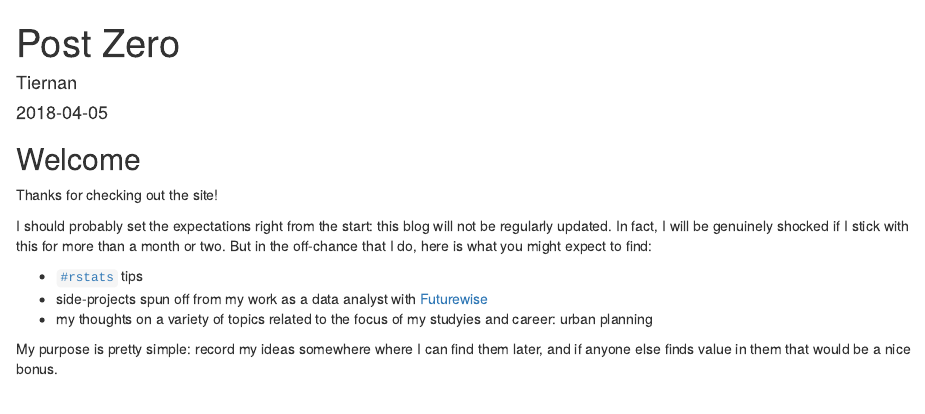
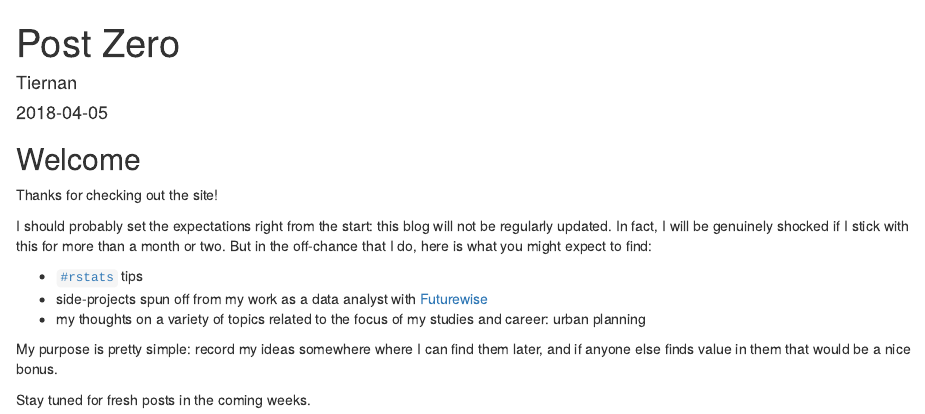
Before and after one commit to tiernanmartin/personal-website, an R Markdown document (content/post/2018-04-05-post-zero.Rmd): the page in a window 1100 px wide, from its top. Rendered offline with R 4.5, knitr and Pandoc, with nearby package versions.

Commit message:
fix typo

```diff
--- a/content/post/2018-04-05-post-zero.Rmd
+++ b/content/post/2018-04-05-post-zero.Rmd
@@ -16,6 +16,8 @@ I should probably set the expectations right from the start: this blog will not
 
   * [`#rstats`](https://twitter.com/search?q=%23rstats&src=typd&lang=en) tips
   * side-projects spun off from my work as a data analyst with [Futurewise](www.futurewise.org)
-  * my thoughts on a variety of topics related to the focus of my studyies and career: urban planning
+  * my thoughts on a variety of topics related to the focus of my studies and career: urban planning
 
 My purpose is pretty simple: record my ideas somewhere where I can find them later, and if anyone else finds value in them that would be a nice bonus.
+
+Stay tuned for fresh posts in the coming weeks.
```
